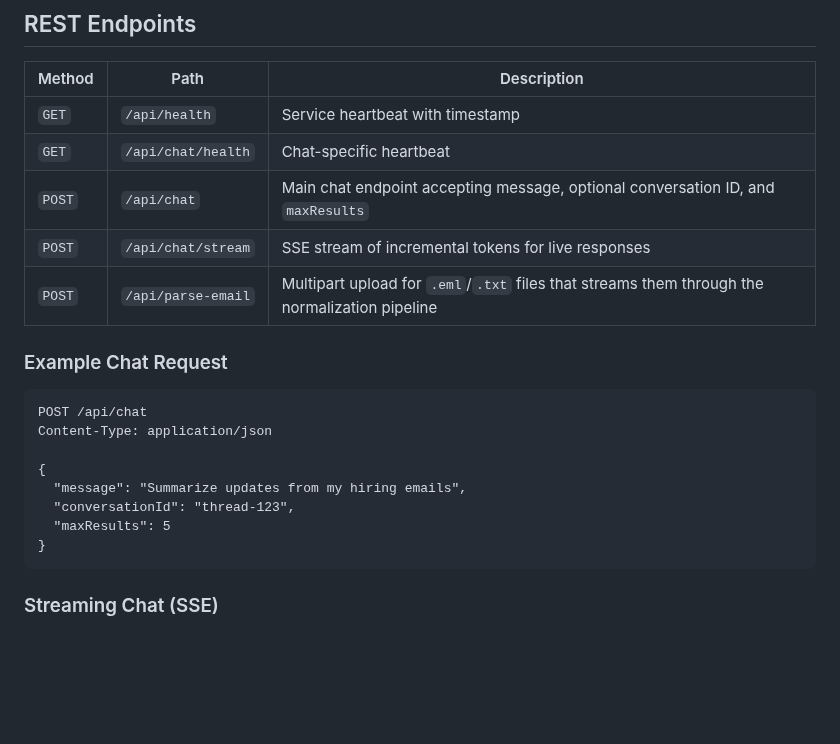
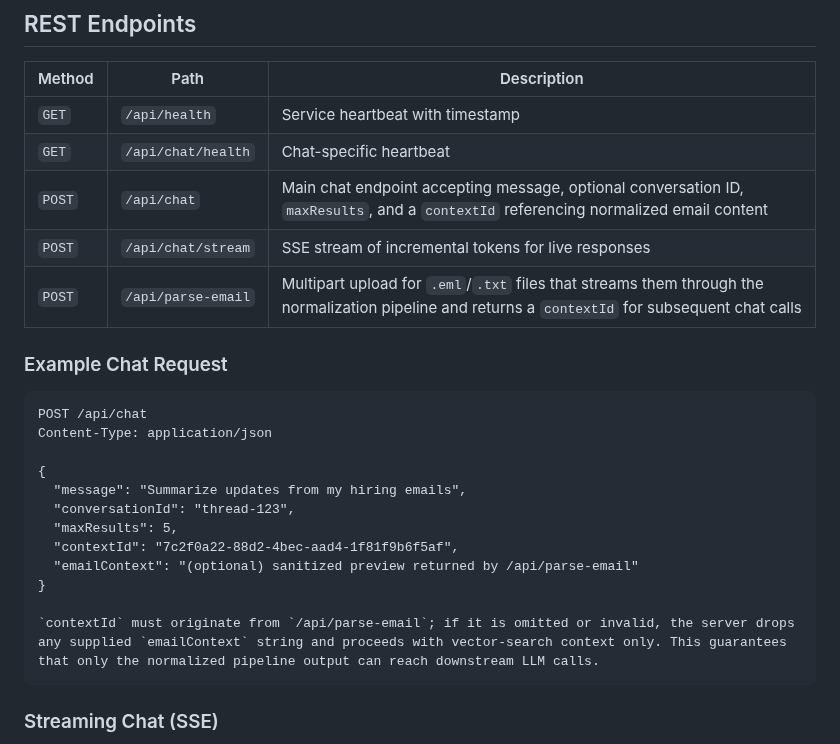
Before and after one commit to WilliamAGH/Composer, a Markdown page: README.md, the part around the change. Drawn GitHub-style; blank space fills up the shorter version.

Commit message:
docs: Update API documentation for contextId parameter

````diff
--- a/README.md
+++ b/README.md
@@ -133,9 +133,9 @@ Each workspace follows the house design language: layered glass cards over soft
 | ------ | ---- | ----------- |
 | `GET` | `/api/health` | Service heartbeat with timestamp |
 | `GET` | `/api/chat/health` | Chat-specific heartbeat |
-| `POST` | `/api/chat` | Main chat endpoint accepting message, optional conversation ID, and `maxResults` |
+| `POST` | `/api/chat` | Main chat endpoint accepting message, optional conversation ID, `maxResults`, and a `contextId` referencing normalized email content |
 | `POST` | `/api/chat/stream` | SSE stream of incremental tokens for live responses |
-| `POST` | `/api/parse-email` | Multipart upload for `.eml`/`.txt` files that streams them through the normalization pipeline |
+| `POST` | `/api/parse-email` | Multipart upload for `.eml`/`.txt` files that streams them through the normalization pipeline and returns a `contextId` for subsequent chat calls |
 
 ### Example Chat Request
 
@@ -146,8 +146,12 @@ Content-Type: application/json
 {
   "message": "Summarize updates from my hiring emails",
   "conversationId": "thread-123",
-  "maxResults": 5
+  "maxResults": 5,
+  "contextId": "7c2f0a22-88d2-4bec-aad4-1f81f9b6f5af",
+  "emailContext": "(optional) sanitized preview returned by /api/parse-email"
 }
+
+`contextId` must originate from `/api/parse-email`; if it is omitted or invalid, the server drops any supplied `emailContext` string and proceeds with vector-search context only. This guarantees that only the normalized pipeline output can reach downstream LLM calls.
 ```
 
 ### Streaming Chat (SSE)
````
